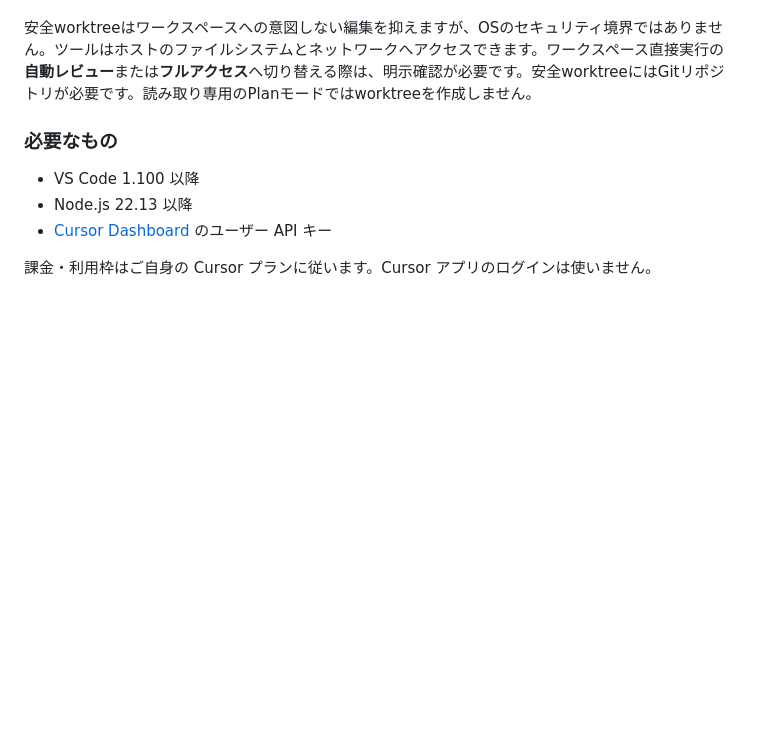
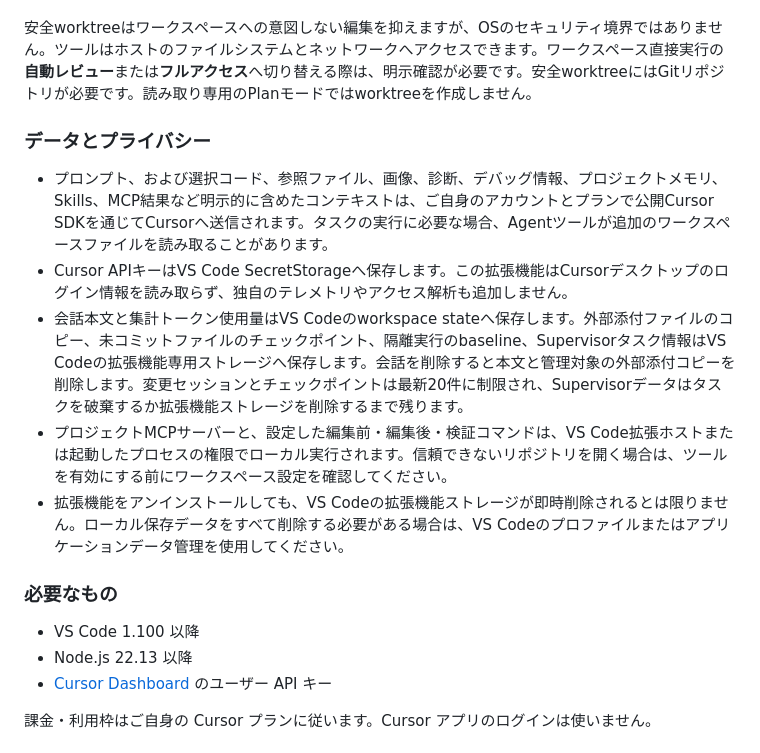
Before and after one commit to Bovmelo/cursor-agent-vscode-extension, a Markdown page: README.md, the part around one of its changes. Rendered like a GitHub page; blank space fills up the shorter version.

```diff
--- a/README.md
+++ b/README.md
@@ -172,6 +180,14 @@ WindowsではCursorローカルSDKのサンドボックスを利用できませ
 
 安全worktreeはワークスペースへの意図しない編集を抑えますが、OSのセキュリティ境界ではありません。ツールはホストのファイルシステムとネットワークへアクセスできます。ワークスペース直接実行の**自動レビュー**または**フルアクセス**へ切り替える際は、明示確認が必要です。安全worktreeにはGitリポジトリが必要です。読み取り専用のPlanモードではworktreeを作成しません。
 
+### データとプライバシー
+
+- プロンプト、および選択コード、参照ファイル、画像、診断、デバッグ情報、プロジェクトメモリ、Skills、MCP結果など明示的に含めたコンテキストは、ご自身のアカウントとプランで公開Cursor SDKを通じてCursorへ送信されます。タスクの実行に必要な場合、Agentツールが追加のワークスペースファイルを読み取ることがあります。
+- Cursor APIキーはVS Code SecretStorageへ保存します。この拡張機能はCursorデスクトップのログイン情報を読み取らず、独自のテレメトリやアクセス解析も追加しません。
+- 会話本文と集計トークン使用量はVS Codeのworkspace stateへ保存します。外部添付ファイルのコピー、未コミットファイルのチェックポイント、隔離実行のbaseline、Supervisorタスク情報はVS Codeの拡張機能専用ストレージへ保存します。会話を削除すると本文と管理対象の外部添付コピーを削除します。変更セッションとチェックポイントは最新20件に制限され、Supervisorデータはタスクを破棄するか拡張機能ストレージを削除するまで残ります。
+- プロジェクトMCPサーバーと、設定した編集前・編集後・検証コマンドは、VS Code拡張ホストまたは起動したプロセスの権限でローカル実行されます。信頼できないリポジトリを開く場合は、ツールを有効にする前にワークスペース設定を確認してください。
+- 拡張機能をアンインストールしても、VS Codeの拡張機能ストレージが即時削除されるとは限りません。ローカル保存データをすべて削除する必要がある場合は、VS Codeのプロファイルまたはアプリケーションデータ管理を使用してください。
+
 ### 必要なもの
 
 - VS Code 1.100 以降
```
Also changed, not shown: other parts of README.md (+8 -0 lines), CHANGELOG.md (+8 -0 lines), media/marketplace-parallel-agents.jpg, 8 other files.
